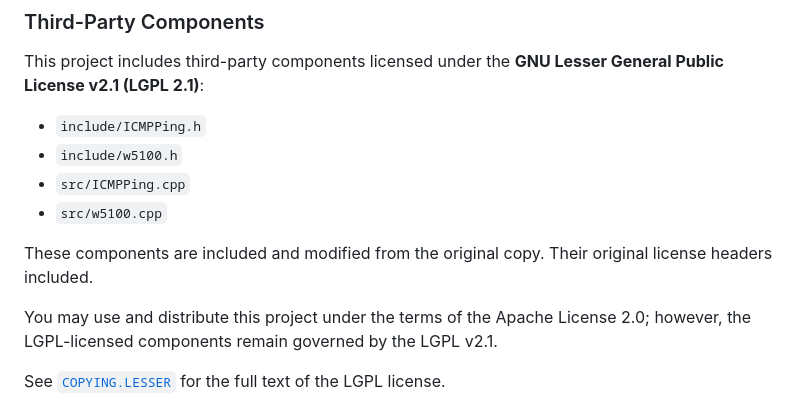
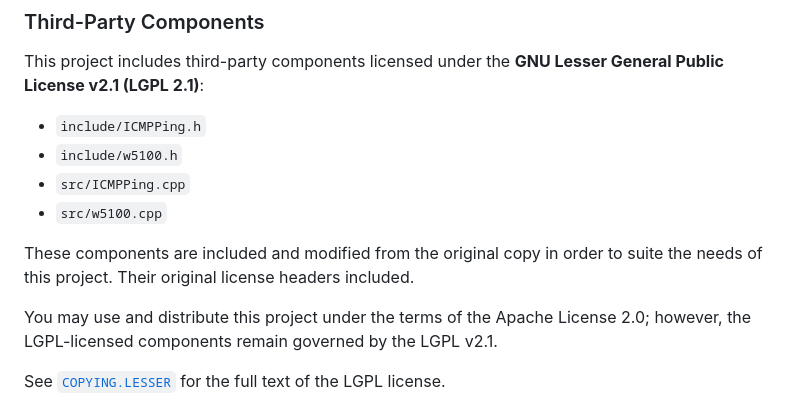
Before and after one commit to boazf/IWG, a Markdown page: README.md, the part around the change. Drawn GitHub-style.

Commit message:
More legal stuff

```diff
--- a/README.md
+++ b/README.md
@@ -15,7 +15,7 @@ This project includes third-party components licensed under the **GNU Lesser Gen
 - `src/ICMPPing.cpp`
 - `src/w5100.cpp`
 
-These components are included and modified from the original copy. Their original license headers included.
+These components are included and modified from the original copy in order to suite the needs of this project. Their original license headers included.
 
 You may use and distribute this project under the terms of the Apache License 2.0; however, the LGPL-licensed components remain governed by the LGPL v2.1.
 
```
